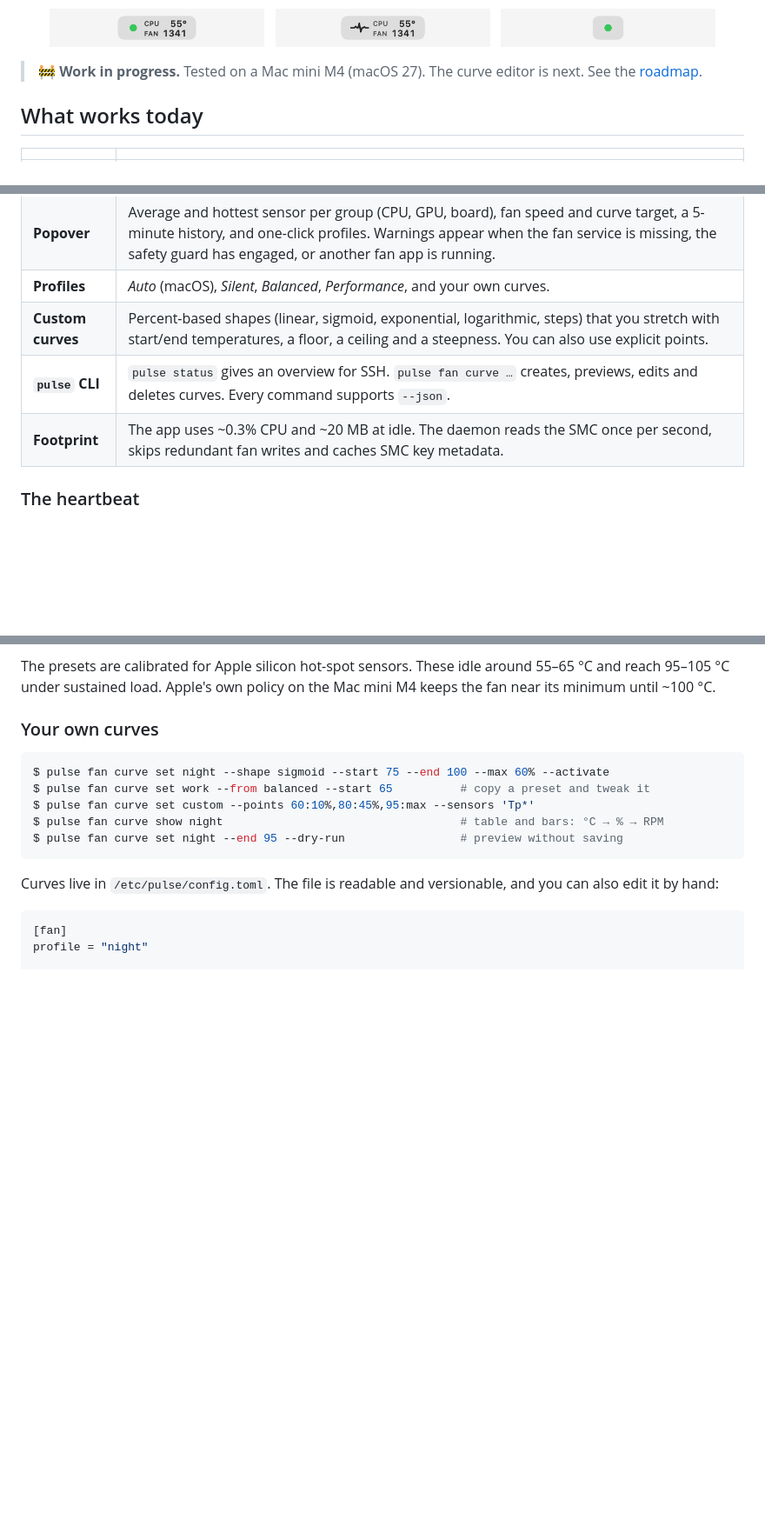
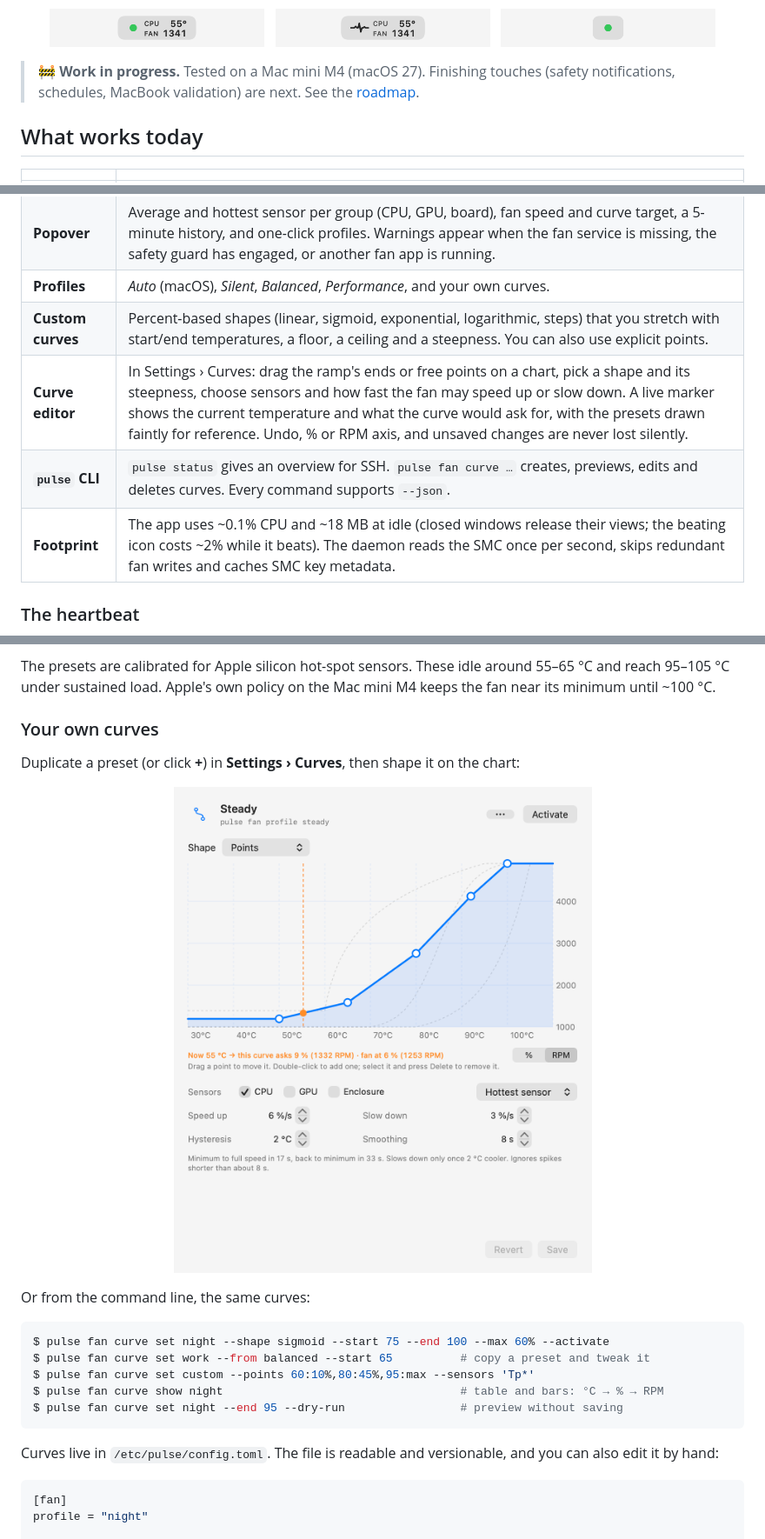
Before and after one commit to leaperone/smctl, a Markdown page: README.md, 3 parts joined by grey strips. Shown at 87% size. Drawn GitHub-style; pictures changed too: assets/img/editor-light.png (added); blank space fills up the shorter version.

````diff
--- a/README.md
+++ b/README.md
@@ -25,7 +25,7 @@ Pulse is a lightweight, native Swift app for Apple silicon Macs. It shows your M
   </picture>
 </p>
 
-> 🚧 **Work in progress.** Tested on a Mac mini M4 (macOS 27). The curve editor is next. See the [roadmap](docs/ROADMAP.md).
+> 🚧 **Work in progress.** Tested on a Mac mini M4 (macOS 27). Finishing touches (safety notifications, schedules, MacBook validation) are next. See the [roadmap](docs/ROADMAP.md).
 
 ## What works today
 
@@ -35,8 +35,9 @@ Pulse is a lightweight, native Swift app for Apple silicon Macs. It shows your M
 | **Popover** | Average and hottest sensor per group (CPU, GPU, board), fan speed and curve target, a 5-minute history, and one-click profiles. Warnings appear when the fan service is missing, the safety guard has engaged, or another fan app is running. |
 | **Profiles** | *Auto* (macOS), *Silent*, *Balanced*, *Performance*, and your own curves. |
 | **Custom curves** | Percent-based shapes (linear, sigmoid, exponential, logarithmic, steps) that you stretch with start/end temperatures, a floor, a ceiling and a steepness. You can also use explicit points. |
+| **Curve editor** | In Settings › Curves: drag the ramp's ends or free points on a chart, pick a shape and its steepness, choose sensors and how fast the fan may speed up or slow down. A live marker shows the current temperature and what the curve would ask for, with the presets drawn faintly for reference. Undo, % or RPM axis, and unsaved changes are never lost silently. |
 | **`pulse` CLI** | `pulse status` gives an overview for SSH. `pulse fan curve …` creates, previews, edits and deletes curves. Every command supports `--json`. |
-| **Footprint** | The app uses ~0.3% CPU and ~20 MB at idle. The daemon reads the SMC once per second, skips redundant fan writes and caches SMC key metadata. |
+| **Footprint** | The app uses ~0.1% CPU and ~18 MB at idle (closed windows release their views; the beating icon costs ~2% while it beats). The daemon reads the SMC once per second, skips redundant fan writes and caches SMC key metadata. |
 
 ### The heartbeat
 
@@ -77,6 +78,17 @@ Each curve runs through the same pipeline once per second:
 The presets are calibrated for Apple silicon hot-spot sensors. These idle around 55–65 °C and reach 95–105 °C under sustained load. Apple's own policy on the Mac mini M4 keeps the fan near its minimum until ~100 °C.
 
 ### Your own curves
+
+Duplicate a preset (or click **+**) in **Settings › Curves**, then shape it on the chart:
+
+<p align="center">
+  <picture>
+    <source media="(prefers-color-scheme: dark)" srcset="assets/img/editor-dark.png">
+    <img src="assets/img/editor-light.png" alt="Curve editor: points on a temperature/RPM chart, live marker at 55 °C, sensors and response settings" width="568">
+  </picture>
+</p>
+
+Or from the command line, the same curves:
 
 ```console
 $ pulse fan curve set night --shape sigmoid --start 75 --end 100 --max 60% --activate
````
Also changed, not shown: other parts of README.md (+2 -1 lines), docs/PLAN.md (+37 -1 lines), docs/ROADMAP.md (+1 -1 lines), assets/img/editor-dark.png (added), 3 other files.
